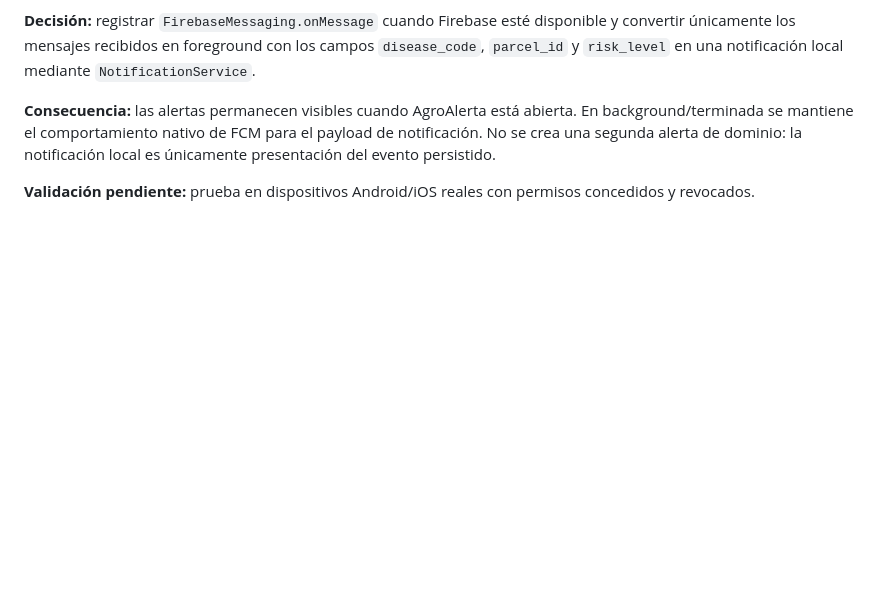
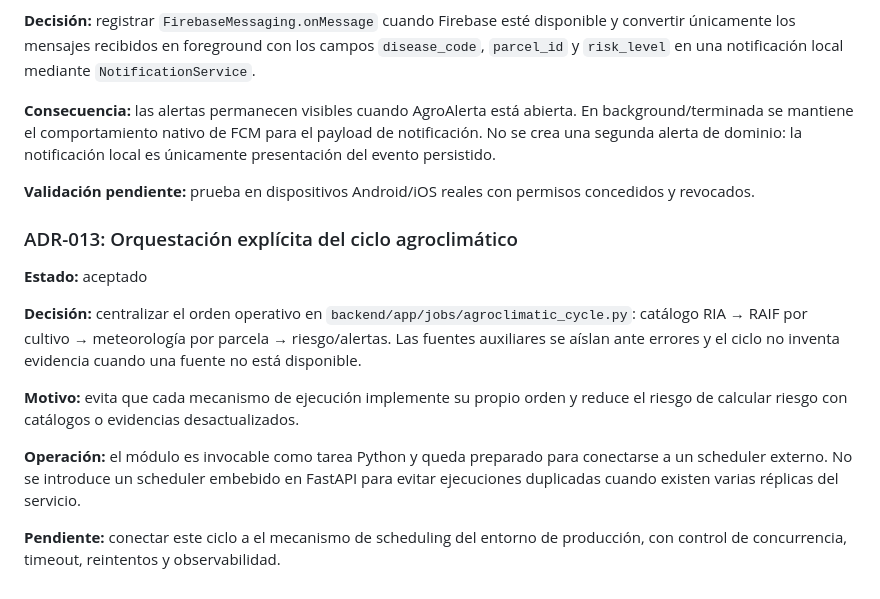
Before and after one commit to diezparaiso/agroalerta, a Markdown page: docs/DECISIONS.md, the part around the change. Rendered like a GitHub page; blank space fills up the shorter version.

Commit message:
docs: record agroclimatic orchestration decision

```diff
--- a/docs/DECISIONS.md
+++ b/docs/DECISIONS.md
@@ -96,3 +96,16 @@ Reintentos del mismo evento no crean otra alerta, mientras que una nueva transic
 **Consecuencia:** las alertas permanecen visibles cuando AgroAlerta está abierta. En background/terminada se mantiene el comportamiento nativo de FCM para el payload de notificación. No se crea una segunda alerta de dominio: la notificación local es únicamente presentación del evento persistido.
 
 **Validación pendiente:** prueba en dispositivos Android/iOS reales con permisos concedidos y revocados.
+
+
+### ADR-013: Orquestación explícita del ciclo agroclimático
+
+**Estado:** aceptado
+
+**Decisión:** centralizar el orden operativo en `backend/app/jobs/agroclimatic_cycle.py`: catálogo RIA → RAIF por cultivo → meteorología por parcela → riesgo/alertas. Las fuentes auxiliares se aíslan ante errores y el ciclo no inventa evidencia cuando una fuente no está disponible.
+
+**Motivo:** evita que cada mecanismo de ejecución implemente su propio orden y reduce el riesgo de calcular riesgo con catálogos o evidencias desactualizados.
+
+**Operación:** el módulo es invocable como tarea Python y queda preparado para conectarse a un scheduler externo. No se introduce un scheduler embebido en FastAPI para evitar ejecuciones duplicadas cuando existen varias réplicas del servicio.
+
+**Pendiente:** conectar este ciclo a el mecanismo de scheduling del entorno de producción, con control de concurrencia, timeout, reintentos y observabilidad.
```
